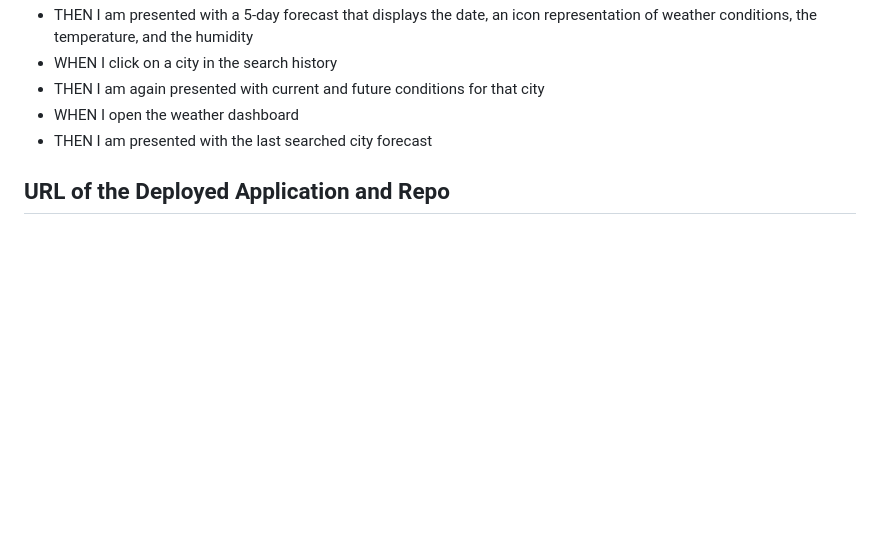
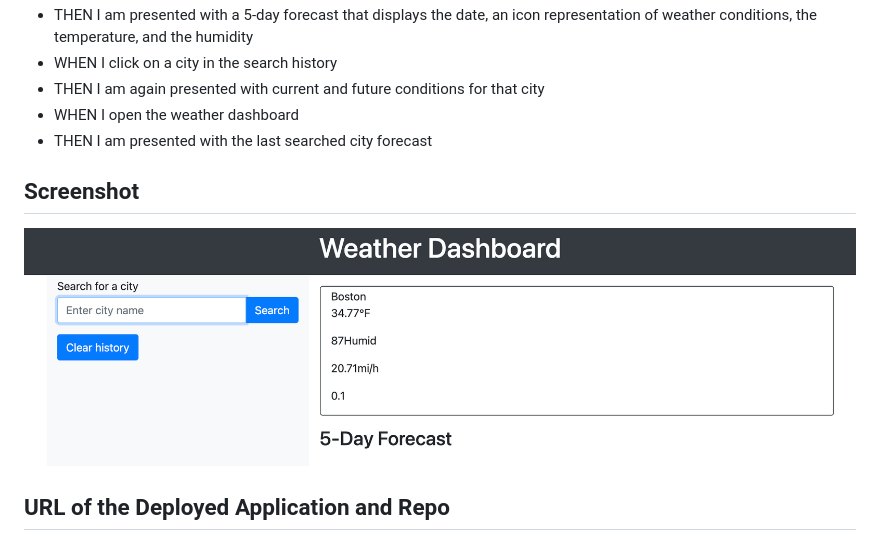
Before and after one commit to tracy80s2003/weather-dashboard, a Markdown page: README.md, the part around the change. Drawn GitHub-style; pictures changed too: assets/images/weather.png (added); blank space fills up the shorter version.

Commit message:
added screenshot to images folder and readme

```diff
--- a/README.md
+++ b/README.md
@@ -21,6 +21,10 @@
 * WHEN I open the weather dashboard
 * THEN I am presented with the last searched city forecast
 
+## Screenshot
+
+<img src="./assets/images/weather.png" />
+
 ## URL of the Deployed Application and Repo
 * https://tracy80s2003.github.io/weather-dashboard/
 * https://github.com/tracy80s2003/weather-dashboard
```
Also changed, not shown: 4 other files.
